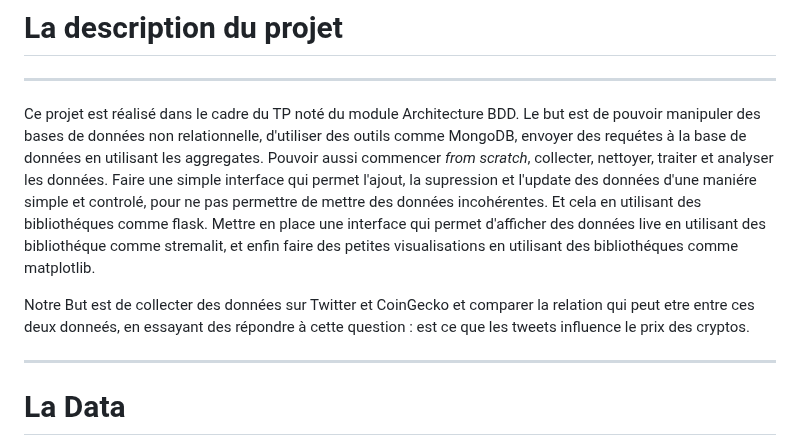
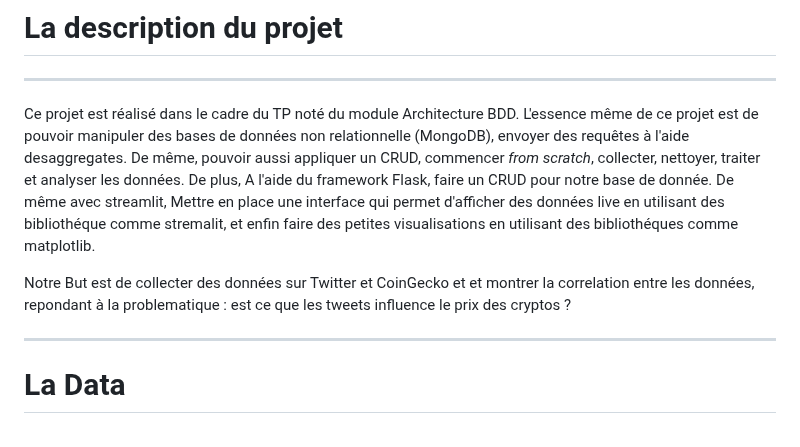
Before and after one commit to LydiaOuam/architeture_bdd, a Markdown page: README.md, the part around the change. Drawn GitHub-style.

Commit message:
Update README.md
Update description

```diff
--- a/README.md
+++ b/README.md
@@ -3,11 +3,11 @@
 # La description du projet
 ---------------------------------------------------------------
 Ce projet est réalisé dans le cadre du TP noté du module Architecture BDD.
-Le but est de pouvoir manipuler des bases de données non relationnelle, d'utiliser des outils comme MongoDB, envoyer des requétes à la base de données en utilisant les aggregates. Pouvoir aussi commencer _from scratch_, collecter, nettoyer, traiter et analyser les données.
-Faire une simple interface qui permet l'ajout, la supression et l'update des données d'une maniére simple et controlé, pour ne pas permettre de mettre des données incohérentes. Et cela en utilisant des bibliothéques comme flask.
-Mettre en place une interface qui permet d'afficher des données live en utilisant des bibliothéque comme stremalit, et enfin faire des petites visualisations en utilisant des bibliothéques comme matplotlib.
+L'essence même de ce projet est de pouvoir manipuler des bases de données non relationnelle (MongoDB), envoyer des requêtes à l'aide desaggregates. De même, pouvoir aussi appliquer un CRUD,  commencer _from scratch_, collecter, nettoyer, traiter et analyser les données.
+De plus, A l'aide du framework Flask, faire un CRUD pour notre base de donnée.
+De même avec streamlit, Mettre en place une interface qui permet d'afficher des données live en utilisant des bibliothéque comme stremalit, et enfin faire des petites visualisations en utilisant des bibliothéques comme matplotlib.
 
-Notre But est de collecter des données sur Twitter et CoinGecko et comparer la relation qui peut etre entre ces deux donneés, en essayant des répondre à cette question : est ce que les tweets influence le prix des cryptos.
+Notre But est de collecter des données sur Twitter et CoinGecko et et montrer la correlation entre les données, repondant à la problematique : est ce que les tweets influence le prix des cryptos ?
 
 ---------------------------------------------------------------
 # La Data
```
